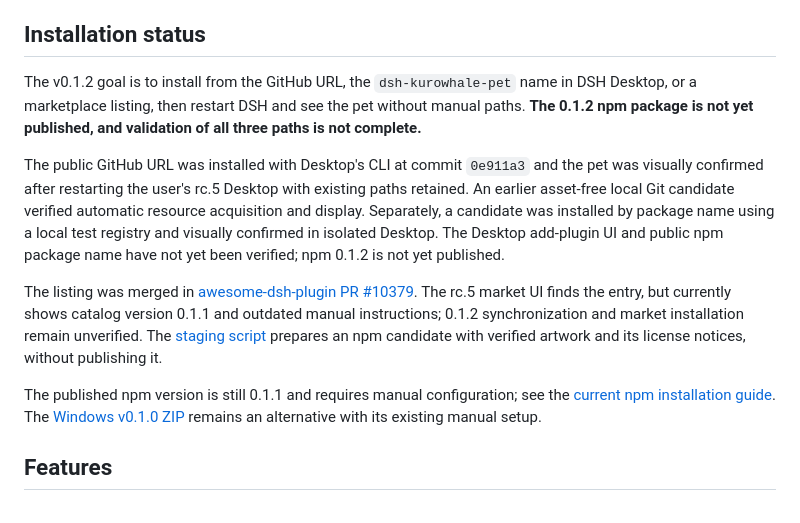
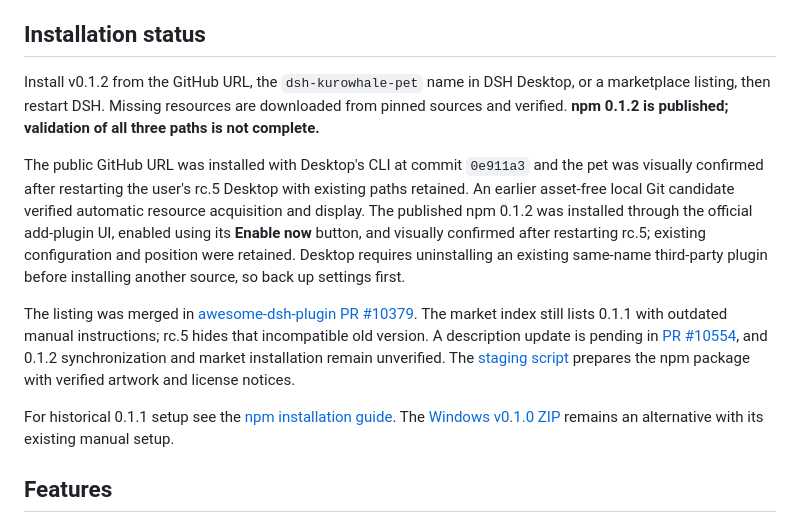
Before and after one commit to lemonxiny55/dsh-kurowhale-pet, a Markdown page: README.en.md, the part around the change. Drawn GitHub-style.

Commit message:
Document npm release and Desktop verification

```diff
--- a/README.en.md
+++ b/README.en.md
@@ -12,13 +12,13 @@ This is a free, unofficial community project. It is not affiliated with or endor
 
 ## Installation status
 
-The v0.1.2 goal is to install from the GitHub URL, the `dsh-kurowhale-pet` name in DSH Desktop, or a marketplace listing, then restart DSH and see the pet without manual paths. **The 0.1.2 npm package is not yet published, and validation of all three paths is not complete.**
+Install v0.1.2 from the GitHub URL, the `dsh-kurowhale-pet` name in DSH Desktop, or a marketplace listing, then restart DSH. Missing resources are downloaded from pinned sources and verified. **npm 0.1.2 is published; validation of all three paths is not complete.**
 
-The public GitHub URL was installed with Desktop's CLI at commit `0e911a3` and the pet was visually confirmed after restarting the user's rc.5 Desktop with existing paths retained. An earlier asset-free local Git candidate verified automatic resource acquisition and display. Separately, a candidate was installed by package name using a local test registry and visually confirmed in isolated Desktop. The Desktop add-plugin UI and public npm package name have not yet been verified; npm 0.1.2 is not yet published.
+The public GitHub URL was installed with Desktop's CLI at commit `0e911a3` and the pet was visually confirmed after restarting the user's rc.5 Desktop with existing paths retained. An earlier asset-free local Git candidate verified automatic resource acquisition and display. The published npm 0.1.2 was installed through the official add-plugin UI, enabled using its **Enable now** button, and visually confirmed after restarting rc.5; existing configuration and position were retained. Desktop requires uninstalling an existing same-name third-party plugin before installing another source, so back up settings first.
 
-The listing was merged in [awesome-dsh-plugin PR #10379](https://github.com/awesome-dsh-plugin/awesome-dsh-plugin/pull/10379). The rc.5 market UI finds the entry, but currently shows catalog version 0.1.1 and outdated manual instructions; 0.1.2 synchronization and market installation remain unverified. The [staging script](scripts/stage-npm.mjs) prepares an npm candidate with verified artwork and its license notices, without publishing it.
+The listing was merged in [awesome-dsh-plugin PR #10379](https://github.com/awesome-dsh-plugin/awesome-dsh-plugin/pull/10379). The market index still lists 0.1.1 with outdated manual instructions; rc.5 hides that incompatible old version. A description update is pending in [PR #10554](https://github.com/awesome-dsh-plugin/awesome-dsh-plugin/pull/10554), and 0.1.2 synchronization and market installation remain unverified. The [staging script](scripts/stage-npm.mjs) prepares the npm package with verified artwork and license notices.
 
-The published npm version is still 0.1.1 and requires manual configuration; see the [current npm installation guide](docs/NPM-INSTALL.md). The [Windows v0.1.0 ZIP](docs/WINDOWS-FULL-INSTALL.md) remains an alternative with its existing manual setup.
+For historical 0.1.1 setup see the [npm installation guide](docs/NPM-INSTALL.md). The [Windows v0.1.0 ZIP](docs/WINDOWS-FULL-INSTALL.md) remains an alternative with its existing manual setup.
 
 ## Features
 
```
Also changed, not shown: README.md (+5 -5 lines), docs/NPM-INSTALL.md (+1 -1 lines).
